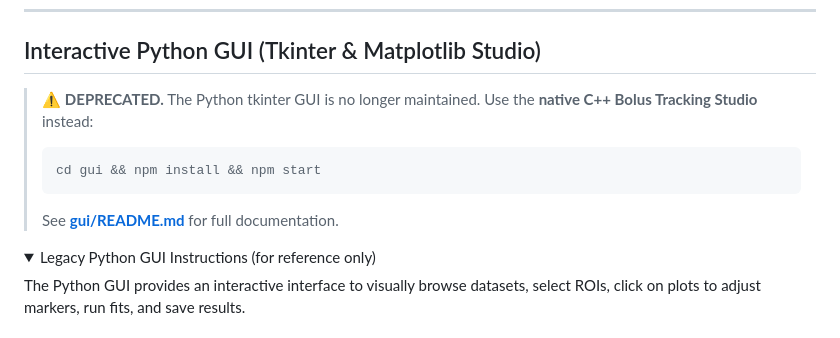
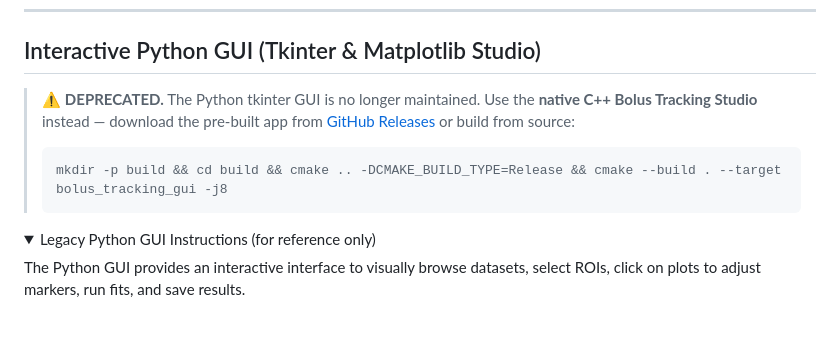
Before and after one commit to mrozak4/Bolus_Tracking, a Markdown page: docs/README_Python_Pipeline.md, the part around the change. Drawn GitHub-style; folded sections open.

````diff
--- a/docs/README_Python_Pipeline.md
+++ b/docs/README_Python_Pipeline.md
@@ -75,11 +75,10 @@ The script will output a CSV file (e.g., `3554_bolus1_baseline_123-300_shifted_r
 
 ## Interactive Python GUI (Tkinter & Matplotlib Studio)
 
-> ⚠️ **DEPRECATED.** The Python tkinter GUI is no longer maintained. Use the **native C++ Bolus Tracking Studio** instead:
+> ⚠️ **DEPRECATED.** The Python tkinter GUI is no longer maintained. Use the **native C++ Bolus Tracking Studio** instead — download the pre-built app from [GitHub Releases](https://github.com/mrozak4/Bolus_Tracking/releases/latest) or build from source:
 > ```bash
-> cd gui && npm install && npm start
+> mkdir -p build && cd build && cmake .. -DCMAKE_BUILD_TYPE=Release && cmake --build . --target bolus_tracking_gui -j8
 > ```
-> See **[gui/README.md](../gui/README.md)** for full documentation.
 
 <details>
 <summary>Legacy Python GUI Instructions (for reference only)</summary>
````
Also changed, not shown: docs/PARITY_REPORT_FR.md (+2 -2 lines), docs/README_Python_Pipeline_FR.md (+2 -3 lines).
